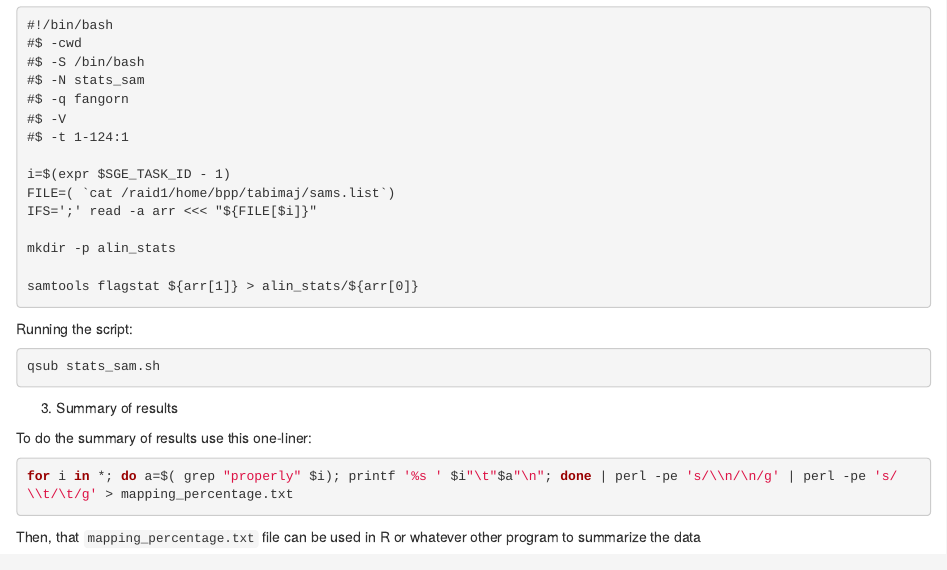
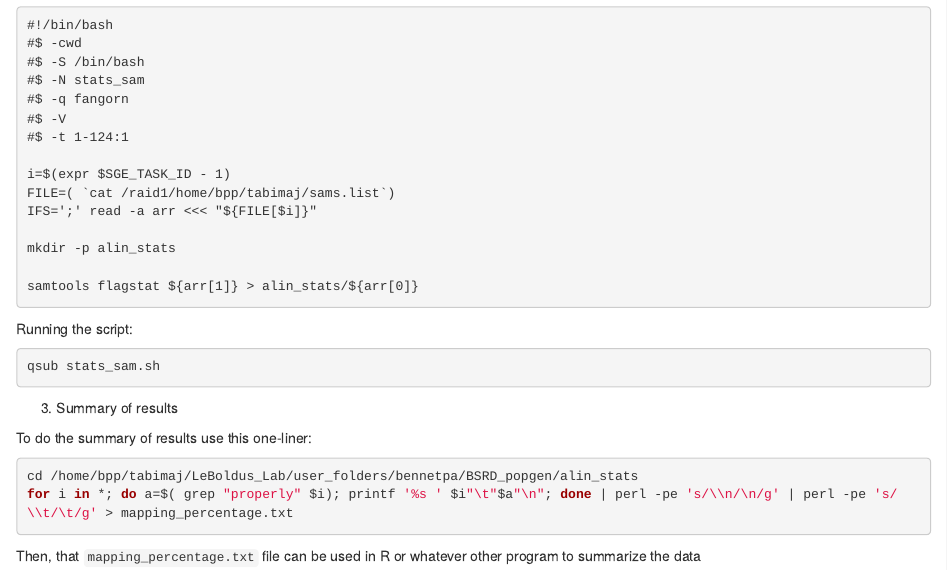
Before and after one commit to Patrick-Bennett/leptographium_popgen, an R Markdown document (p2_read_alignment.Rmd): the page in a window 1100 px wide, from 4280 px down. Rendered offline with R 4.5, knitr and Pandoc, with nearby package versions.

Commit message:
Addenda to last commit

````diff
--- a/p2_read_alignment.Rmd
+++ b/p2_read_alignment.Rmd
@@ -258,6 +258,7 @@ qsub stats_sam.sh
 To do the summary of results use this one-liner:
 
 ```bash
+cd /home/bpp/tabimaj/LeBoldus_Lab/user_folders/bennetpa/BSRD_popgen/alin_stats
 for i in *; do a=$( grep "properly" $i); printf '%s ' $i"\t"$a"\n"; done | perl -pe 's/\\n/\n/g' | perl -pe 's/\\t/\t/g' > mapping_percentage.txt
 ```
 
````
